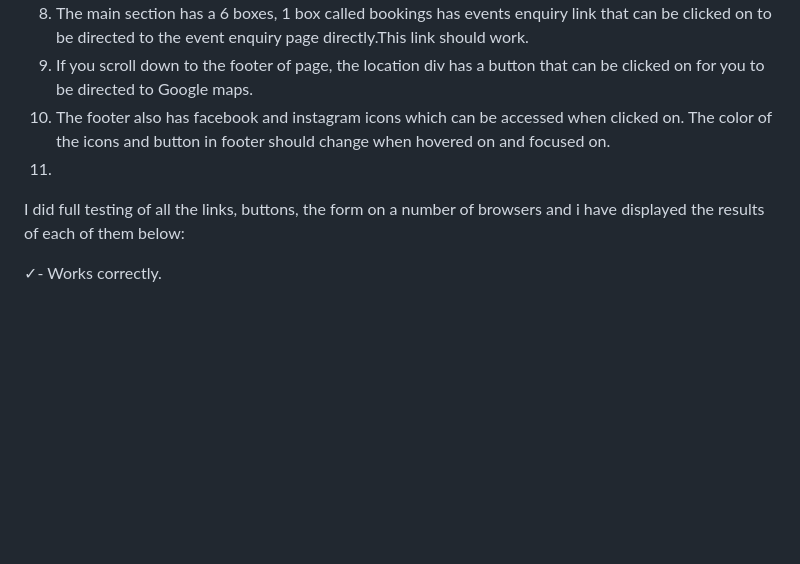
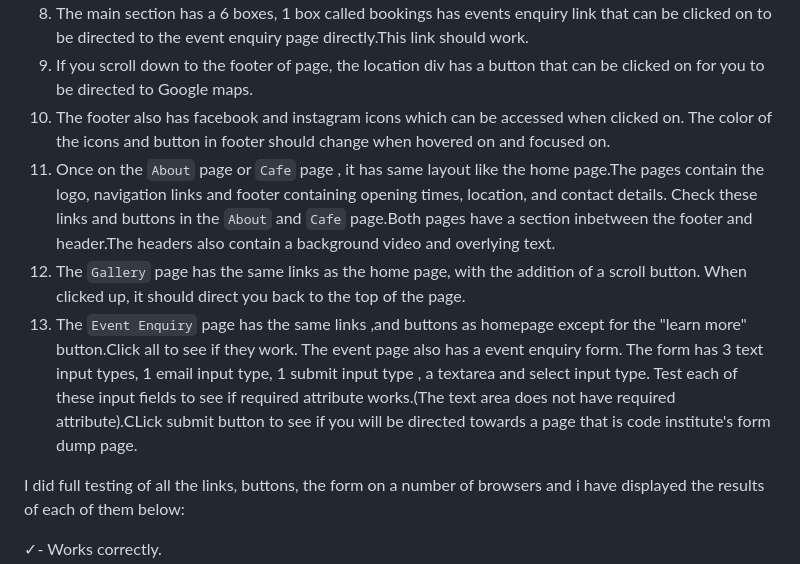
Before and after one commit to SooryaGeorge7/Paint-In-Cafe, a Markdown page: README.md, the part around the change. Rendered like a GitHub page; blank space fills up the shorter version.

Commit message:
add more steps under full testing in README.md file

```diff
--- a/README.md
+++ b/README.md
@@ -452,7 +452,10 @@ Final Lighthouse score of Home page:
 8. The main section has a 6 boxes, 1 box called bookings has events enquiry link that can be clicked on to be directed to the event enquiry page directly.This link should work.
 9. If you scroll down to the footer of page, the location div has a button that can be clicked on for you to be directed to Google maps.
 10. The footer also has facebook and instagram icons which can be accessed when clicked on. The color of the icons and button in footer should change when hovered on and focused on.
-11.
+11. Once on the `About` page or `Cafe` page  , it has same layout like the home page.The pages contain the logo, navigation links and footer containing opening times, location, and contact details. Check these links and buttons in the `About` and `Cafe` page.Both pages have a section inbetween the footer and header.The headers also contain a background video and overlying text.
+12. The `Gallery` page has the same links as the home page, with the addition of a scroll button. When clicked up, it should direct you back to the top of the page.
+13. The `Event Enquiry` page has the same links ,and buttons as homepage except for the "learn more" button.Click all to see if they work. The event page also has a event enquiry form. The form has 3 text input types, 1 email input type, 1 submit input type , a textarea and select input type. Test each of these input fields to see if required attribute works.(The text area does not have required attribute).CLick submit button to see if you will be directed towards a page that is code institute's form dump page.
+
 I did full testing of all the links, buttons, the form on a number of browsers and i have displayed the results of each of them below:
 
 &check;- Works correctly.
```
